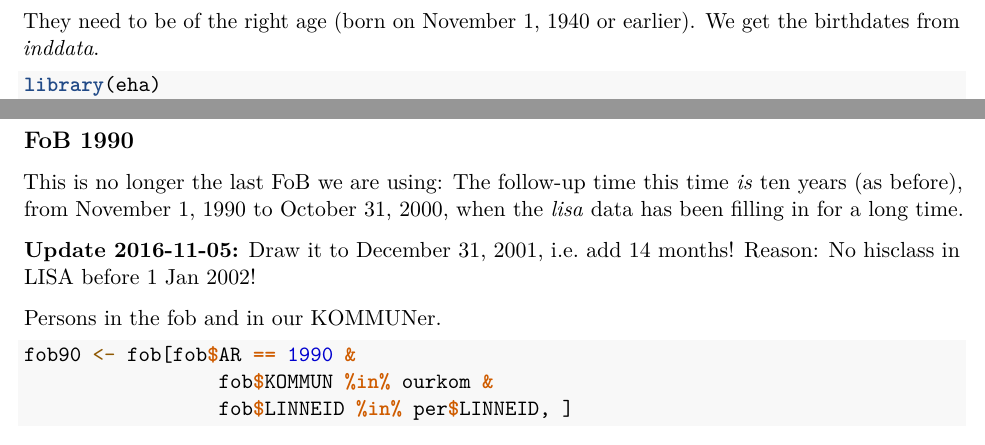
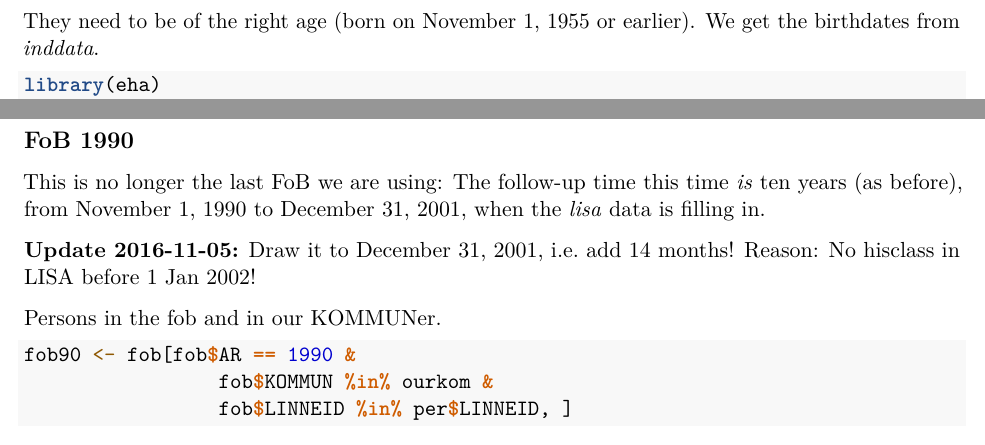
Before and after one commit to goranbrostrom/Mortality, an R Markdown document (CreateData/showData4.Rmd): two parts of pages 7 and 10 of 13, joined at a grey line, cut so that both start at the same text. Rendered offline with R 4.5, knitr and Pandoc, then LaTeX, with nearby package versions; some code elsewhere in the file could not run offline.

Commit message:
cosmetics

````diff
--- a/CreateData/showData4.Rmd
+++ b/CreateData/showData4.Rmd
@@ -191,7 +191,7 @@ fob75 <- fob[fob$AR == 1975 &
                  fob$LINNEID %in% per$LINNEID, ]
 ```
 
-They need to be of the right age (born on November 1, 1940 or earlier). We
+They need to be of the right age (born on November 1, 1955 or earlier). We
 get the birthdates from *inddata*.
 
 ```{r mat75}
@@ -286,8 +286,8 @@ It should be noted that one person present in the 1985 FoB actually died 1964 (s
 ## FoB 1990
 
 This is no longer the last FoB we are using: The follow-up time this time
-*is* ten years (as before), from November 1, 1990 to October 31, 2000, when
-the *lisa* data has been filling in for a long time.
+*is* ten years (as before), from November 1, 1990 to December 31, 2001, when
+the *lisa* data is filling in.
 
 **Update 2016-11-05:** Draw it to December 31, 2001, i.e. add 14 months! Reason:
 No hisclass in LISA before 1 Jan 2002!
````
Also changed, not shown: CreateData/showData4.Rmd (10 more changed lines).
